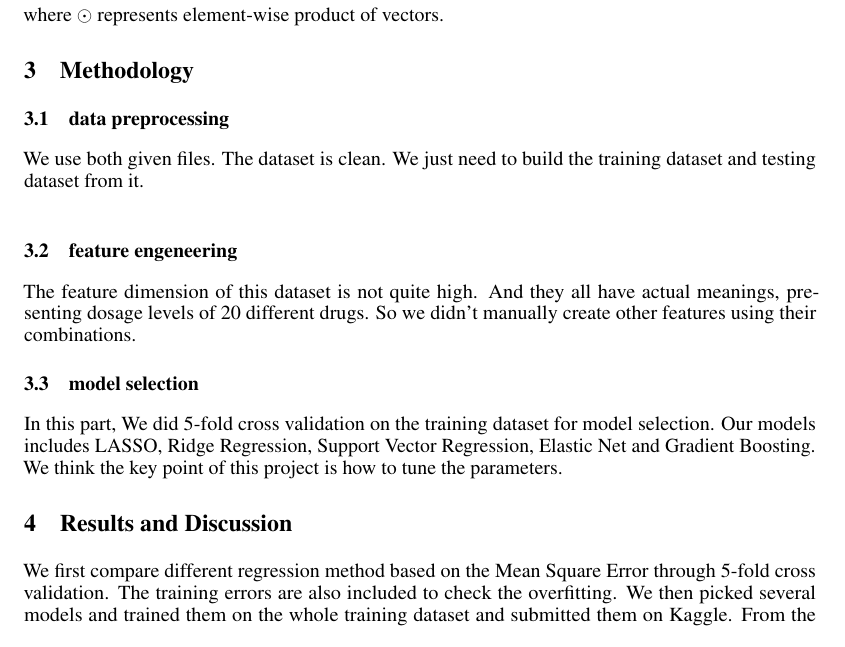
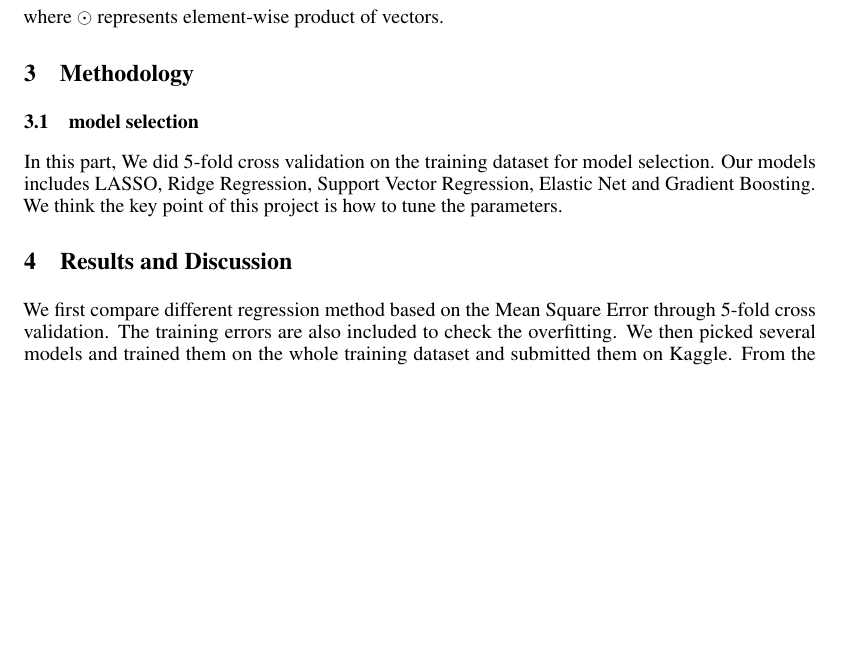
Before and after one commit to Zinc-30/math6380, a LaTeX paper (project3/nips_2016.tex): part of page 2 of 11, cut so that both start at the same text, the shorter picture padded with empty space. Compiled offline with pdfLaTeX.

Commit message:
Update nips_2016.tex

```diff
--- a/project3/nips_2016.tex
+++ b/project3/nips_2016.tex
@@ -48,11 +48,10 @@
 \input{introduction}
 \input{model}
 \section{Methodology}
-\input{data_preprocessing}
+%\input{data_preprocessing}
 
-
-\subsection{feature engeneering}
-The feature dimension of this dataset is not quite high. And they all have actual meanings, presenting dosage levels of 20 different drugs. So we didn't manually create other features using their combinations.
+%\subsection{feature engeneering}
+%The feature dimension of this dataset is not quite high. And they all have actual meanings, presenting dosage levels of 20 different drugs. So we didn't manually create other features using their combinations.
 % To cope with the high-dimension of features and prevent the learning algorithms from overfitting, we performed dimension reduction or feature selection on features.  We compared severial regression methods including LASSO, Ridge Regression, Support Vector Regression, Decision Tree, and Gradient Boosting.  Two python packages:scikit-learn and pandas were used in the implementation. \\
 % We also manually implemented a recursive feature selection method from scratch based on Lasso regression errors on cross validation data. Different from Lasso recursive feature elimination in the reference poster which repeatly eliminates some features, our feature selection method repeatly add a feature until the Lasso regression error on validation dataset does not decrease. The advantage of our method is that it is more efficient than recursive feature elimination.
 
```
